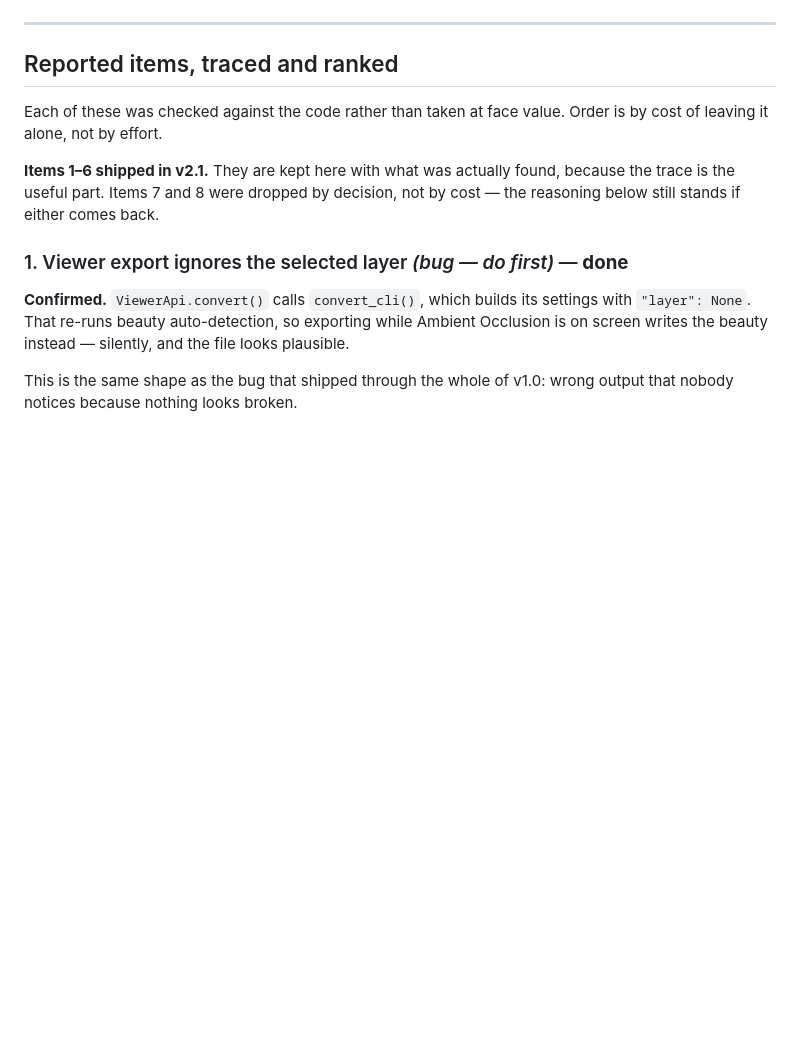
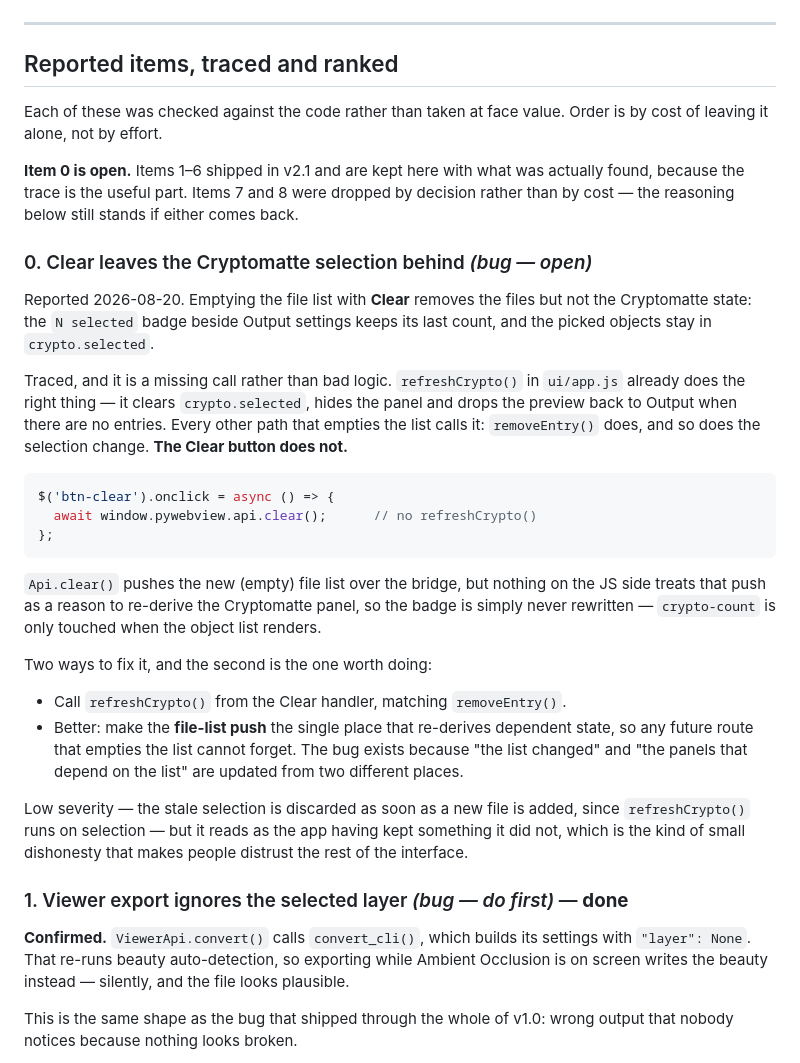
Before and after one commit to visorooo/EXRtoSRGB, a Markdown page: ROADMAP.md, the part around the change. Rendered like a GitHub page; blank space fills up the shorter version.

Commit message:
Roadmap: Clear leaves the Cryptomatte selection behind
Reported from the app. Emptying the file list with Clear removes the files but not the Cryptomatte state - the 'N selected' badge keeps its last count and the picked objects stay in crypto.selected.

Traced: refreshCrypto() already does the right thing when there are no entries, and every other path that empties the list calls it. The Clear button does not. Logged with both the one-line fix and the better one - making the file-list push the single place that re-derives dependent state, so a future route cannot forget.

Co-Authored-By: Claude Opus 5 <noreply@anthropic.com>

````diff
--- a/ROADMAP.md
+++ b/ROADMAP.md
@@ -579,9 +579,46 @@ has, solved once for both.
 Each of these was checked against the code rather than taken at face value. Order
 is by cost of leaving it alone, not by effort.
 
-**Items 1–6 shipped in v2.1.** They are kept here with what was actually found,
-because the trace is the useful part. Items 7 and 8 were dropped by decision, not
-by cost — the reasoning below still stands if either comes back.
+**Item 0 is open.** Items 1–6 shipped in v2.1 and are kept here with what was
+actually found, because the trace is the useful part. Items 7 and 8 were dropped
+by decision rather than by cost — the reasoning below still stands if either
+comes back.
+
+### 0. Clear leaves the Cryptomatte selection behind *(bug — open)*
+
+Reported 2026-08-20. Emptying the file list with **Clear** removes the files but
+not the Cryptomatte state: the `N selected` badge beside Output settings keeps
+its last count, and the picked objects stay in `crypto.selected`.
+
+Traced, and it is a missing call rather than bad logic. `refreshCrypto()` in
+`ui/app.js` already does the right thing — it clears `crypto.selected`, hides the
+panel and drops the preview back to Output when there are no entries. Every other
+path that empties the list calls it: `removeEntry()` does, and so does the
+selection change. **The Clear button does not.**
+
+```js
+$('btn-clear').onclick = async () => {
+  await window.pywebview.api.clear();      // no refreshCrypto()
+};
+```
+
+`Api.clear()` pushes the new (empty) file list over the bridge, but nothing on
+the JS side treats that push as a reason to re-derive the Cryptomatte panel, so
+the badge is simply never rewritten — `crypto-count` is only touched when the
+object list renders.
+
+Two ways to fix it, and the second is the one worth doing:
+
+- Call `refreshCrypto()` from the Clear handler, matching `removeEntry()`.
+- Better: make the **file-list push** the single place that re-derives dependent
+  state, so any future route that empties the list cannot forget. The bug exists
+  because "the list changed" and "the panels that depend on the list" are updated
+  from two different places.
+
+Low severity — the stale selection is discarded as soon as a new file is added,
+since `refreshCrypto()` runs on selection — but it reads as the app having kept
+something it did not, which is the kind of small dishonesty that makes people
+distrust the rest of the interface.
 
 ### 1. Viewer export ignores the selected layer *(bug — do first)* — **done**
 
````
